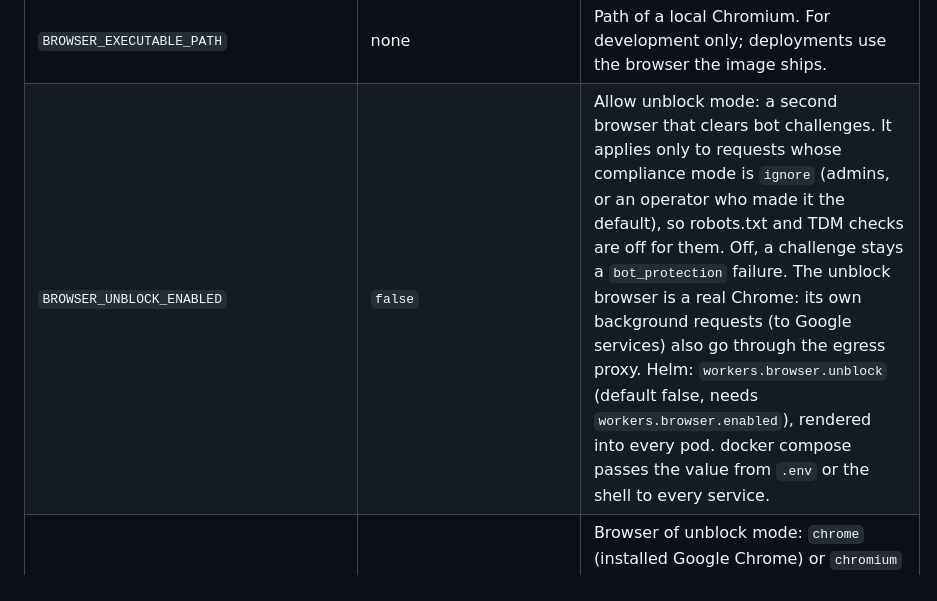
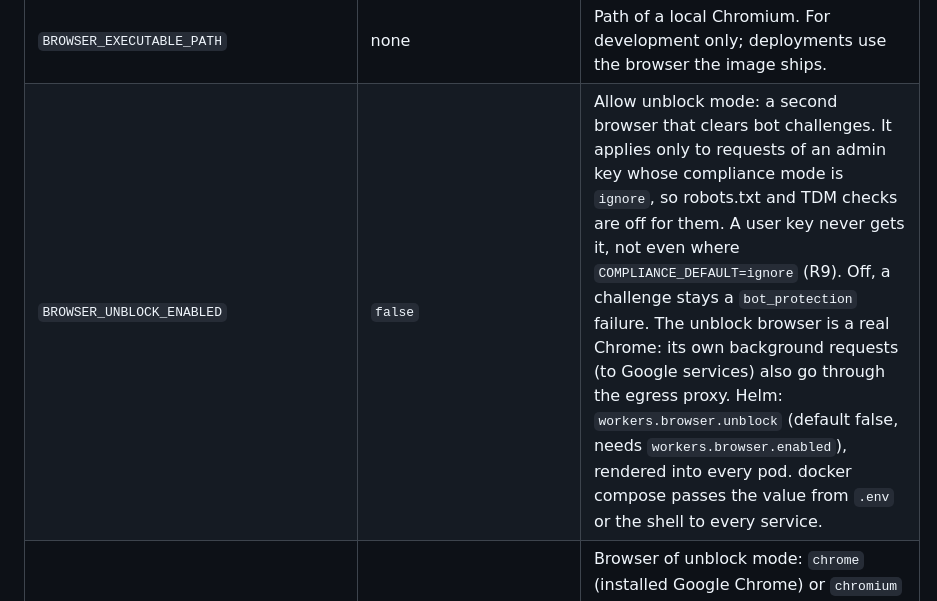
Before and after one commit to janschachtschabel/text-extraction, a Markdown page: docs/configuration.md, the part around the change. Rendered like a GitHub page.

Commit message:
docs: unblock mode needs an admin key, whatever the default
Co-Authored-By: Claude Opus 5.5 (1M context) <noreply@anthropic.com>
Claude-Session: https://claude.ai/code/session_01Jkufr6rycj7Sg2RD3KScvt

```diff
--- a/docs/configuration.md
+++ b/docs/configuration.md
@@ -71,7 +71,7 @@ chart's ConfigMap with the same name (values are strings). The chart overrides `
 | `BROWSER_BLOCKED_RESOURCES` | `image,media,font` | Comma-separated Playwright resource types that the browser does not load: `document`, `stylesheet`, `image`, `media`, `font`, `script`, `texttrack`, `xhr`, `fetch`, `eventsource`, `websocket`, `manifest`, `other`. `document` cannot be blocked. Empty blocks nothing. Anything else makes the service exit with code 2. |
 | `BROWSER_AUTOCONSENT` | `true` | Opt out of cookie banners automatically (decline what is optional) before the text is read; a cookie dialog that is still in the way is removed from the page (warning `consent_overlay_removed`). |
 | `BROWSER_EXECUTABLE_PATH` | none | Path of a local Chromium. For development only; deployments use the browser the image ships. |
-| `BROWSER_UNBLOCK_ENABLED` | `false` | Allow unblock mode: a second browser that clears bot challenges. It applies only to requests whose compliance mode is `ignore` (admins, or an operator who made it the default), so robots.txt and TDM checks are off for them. Off, a challenge stays a `bot_protection` failure. The unblock browser is a real Chrome: its own background requests (to Google services) also go through the egress proxy. Helm: `workers.browser.unblock` (default false, needs `workers.browser.enabled`), rendered into every pod. docker compose passes the value from `.env` or the shell to every service. |
+| `BROWSER_UNBLOCK_ENABLED` | `false` | Allow unblock mode: a second browser that clears bot challenges. It applies only to requests of an admin key whose compliance mode is `ignore`, so robots.txt and TDM checks are off for them. A user key never gets it, not even where `COMPLIANCE_DEFAULT=ignore` (R9). Off, a challenge stays a `bot_protection` failure. The unblock browser is a real Chrome: its own background requests (to Google services) also go through the egress proxy. Helm: `workers.browser.unblock` (default false, needs `workers.browser.enabled`), rendered into every pod. docker compose passes the value from `.env` or the shell to every service. |
 | `BROWSER_UNBLOCK_CHANNEL` | `chrome` | Browser of unblock mode: `chrome` (installed Google Chrome) or `chromium` (Patchright's own Chromium, which `patchright install chromium` must have installed). The browser worker image ships Google Chrome only. |
 | `BROWSER_UNBLOCK_HEADLESS` | `false` | Run the unblock browser without a window. Many challenges need a headed browser, which needs a display in the container. |
 | `BROWSER_UNBLOCK_TIMEOUT_SECONDS` | `60` | Time budget of one page in unblock mode, in seconds. 10 to 180. |
```
